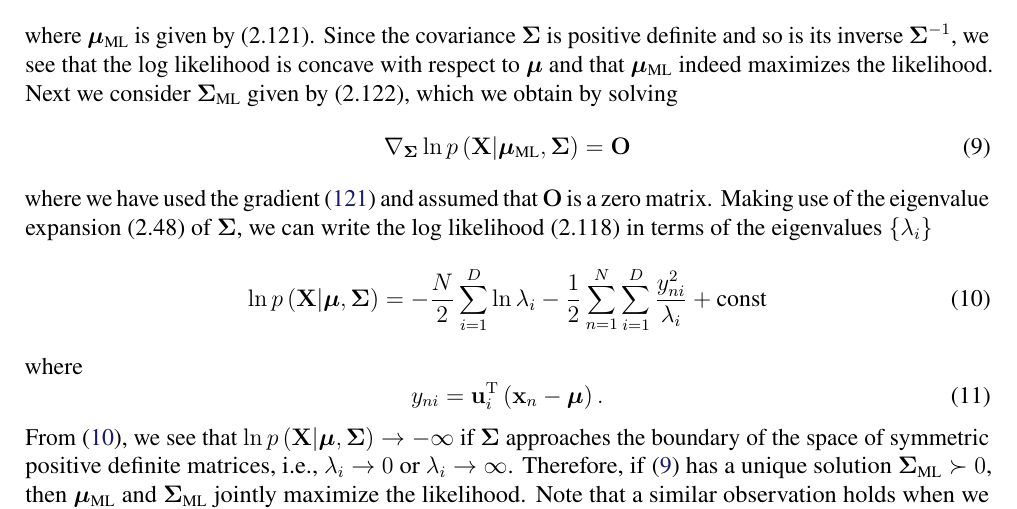
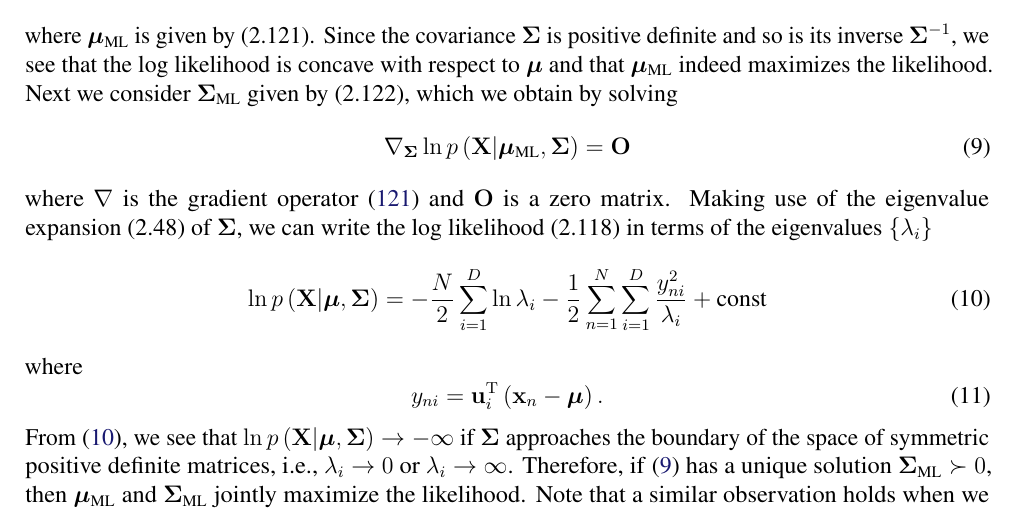
Before and after one commit to yousuketakada/prml_errata, a LaTeX document (prml_errata.tex): part of page 3 of 27, cut so that both start at the same text. Compiled offline with pdfLaTeX.

Commit message:
Modify erratum for (2.121) and (2.122)

```diff
--- a/prml_errata.tex
+++ b/prml_errata.tex
@@ -227,8 +227,8 @@ Next we consider $\bm{\Sigma}_\text{ML}$ given by (2.122), which we obtain by so
 = \mathbf{O}
 \label{eq:maximum_likelihood_equation_for_covariance}
 \end{equation}
-where we have used the gradient~\eqref{eq:gradient_of_scalar_wrt_matrix} and
-assumed that $\mathbf{O}$ is a zero matrix.
+where $\nabla$ is the gradient operator~\eqref{eq:gradient_of_scalar_wrt_matrix} and
+$\mathbf{O}$ is a zero matrix.
 Making use of the eigenvalue expansion~(2.48) of $\bm{\Sigma}$,
 we can write the log likelihood~(2.118) in terms of the eigenvalues~$\{\lambda_i\}$
 \begin{equation}
```
